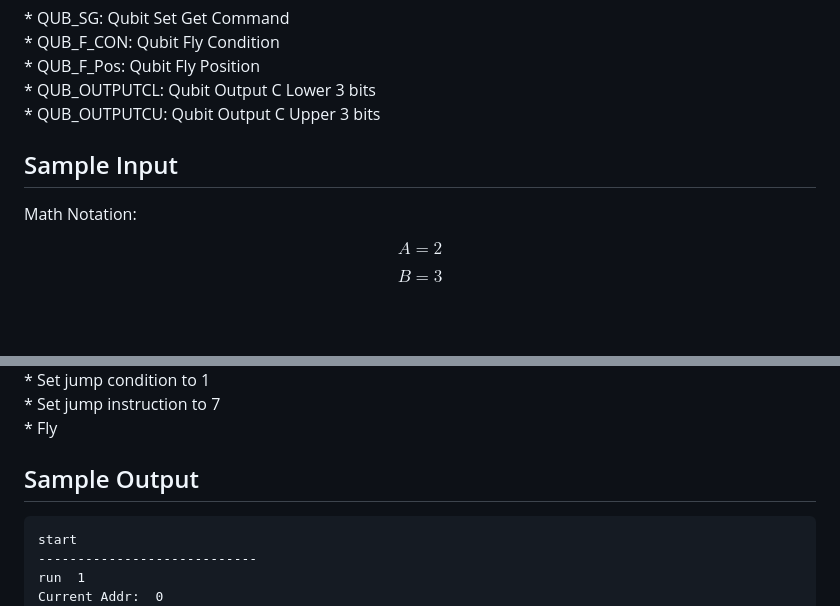
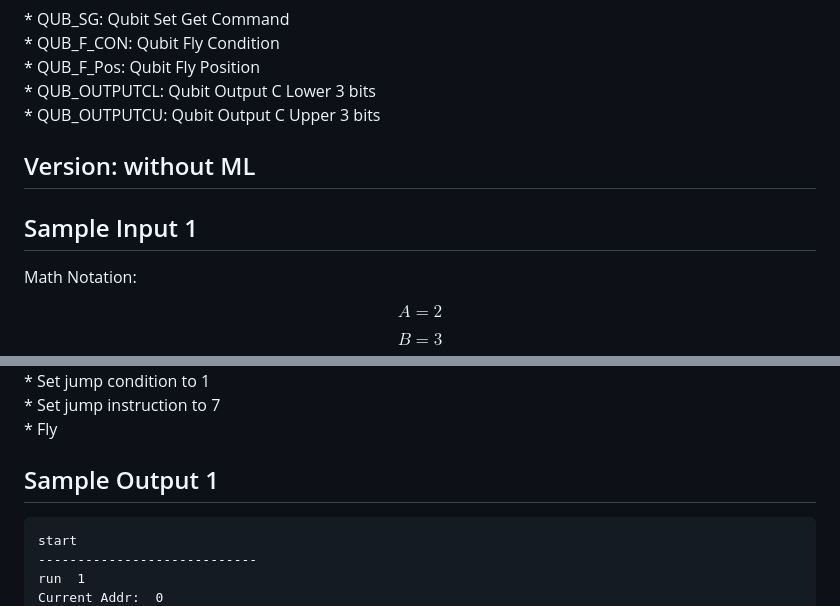
Before and after one commit to alcyhk/gisc, a Markdown page: README.md, 2 parts joined by grey strips. Drawn GitHub-style; blank space fills up the shorter version.

````diff
--- a/README.md
+++ b/README.md
@@ -534,8 +542,9 @@ Depth of Basis Gates: 7065
 \* QUB_OUTPUTCL: Qubit Output C Lower 3 bits
 \* QUB_OUTPUTCU: Qubit Output C Upper 3 bits
 
+## Version: without ML
 
-## Sample Input
+## Sample Input 1
 
 Math Notation:
 
@@ -570,7 +579,7 @@ Explain:
 \* Set jump instruction to 7
 \* Fly
 
-## Sample Output
+## Sample Output 1
 
 ```
 start
````
Also changed, not shown: other parts of README.md (+302 -1 lines).
